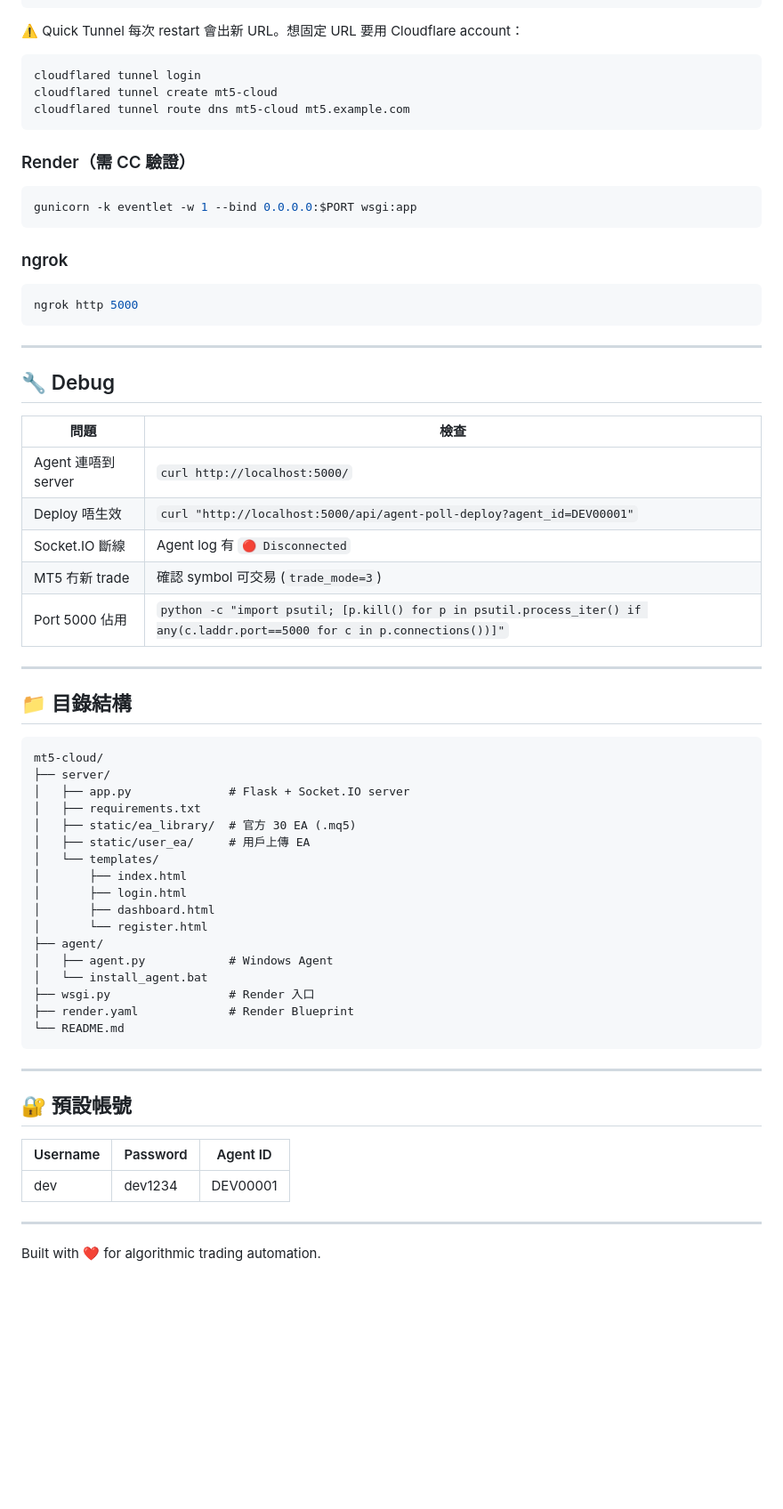
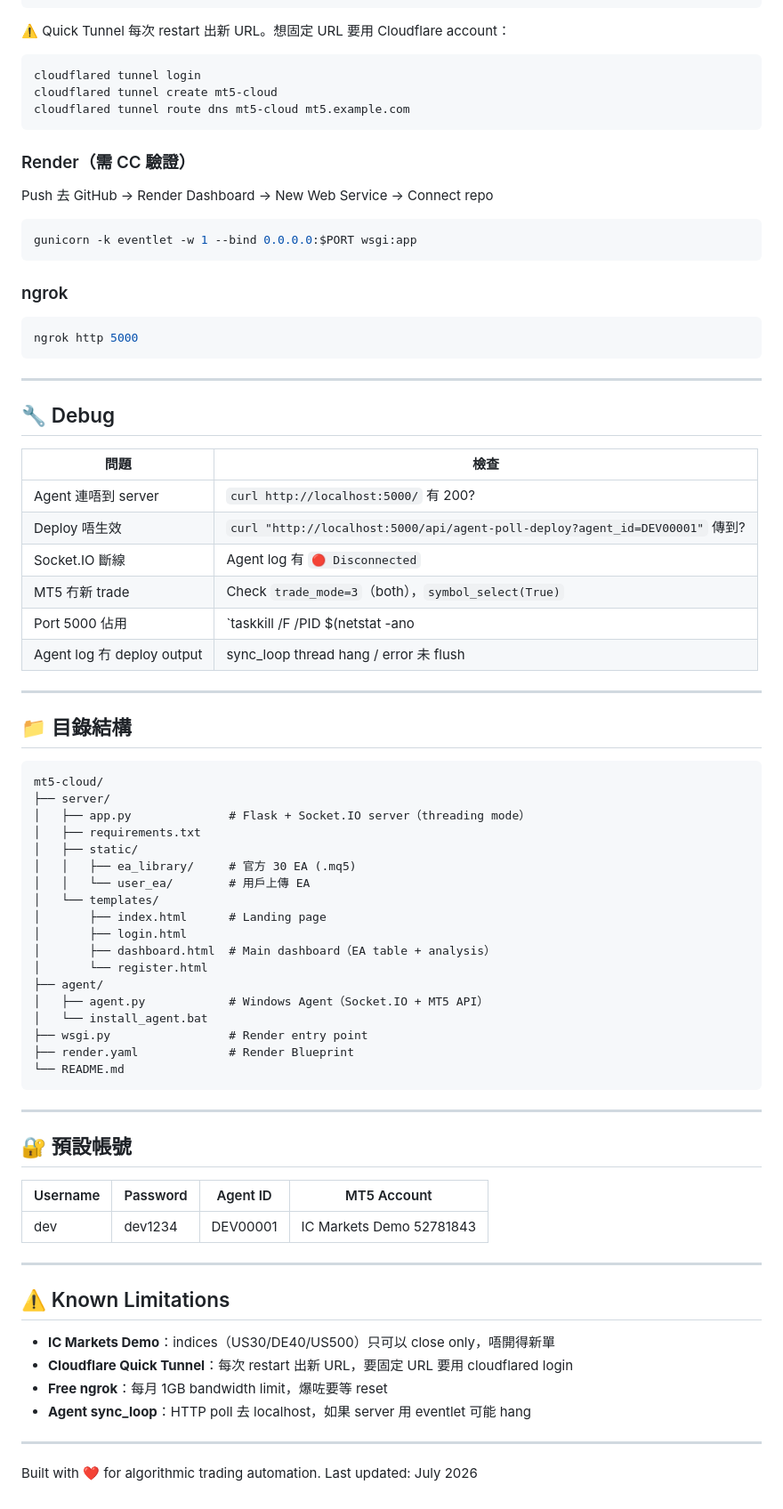
Before and after one commit to hongkpng856-blip/mt5-cloud, a Markdown page: README.md, the part around one of its changes. Shown at 89% size. Rendered like a GitHub page; blank space fills up the shorter version.

````diff
--- a/README.md
+++ b/README.md
@@ -100,8 +153,7 @@ curl -L -o cloudflared.exe https://github.com/cloudflare/cloudflared/releases/la
 cloudflared tunnel --url http://localhost:5000
 ```
 
-⚠️ Quick Tunnel 每次 restart 會出新 URL。想固定 URL 要用 Cloudflare account：
-
+⚠️ Quick Tunnel 每次 restart 出新 URL。想固定 URL 要用 Cloudflare account：
 ```bash
 cloudflared tunnel login
 cloudflared tunnel create mt5-cloud
@@ -109,6 +161,8 @@ cloudflared tunnel route dns mt5-cloud mt5.example.com
 ```
 
 ### Render（需 CC 驗證）
+
+Push 去 GitHub → Render Dashboard → New Web Service → Connect repo
 
 ```bash
 gunicorn -k eventlet -w 1 --bind 0.0.0.0:$PORT wsgi:app
@@ -126,11 +180,12 @@ ngrok http 5000
 
 | 問題 | 檢查 |
 |------|------|
-| Agent 連唔到 server | `curl http://localhost:5000/` |
-| Deploy 唔生效 | `curl "http://localhost:5000/api/agent-poll-deploy?agent_id=DEV00001"` |
+| Agent 連唔到 server | `curl http://localhost:5000/` 有 200? |
+| Deploy 唔生效 | `curl "http://localhost:5000/api/agent-poll-deploy?agent_id=DEV00001"` 傳到? |
 | Socket.IO 斷線 | Agent log 有 `🔴 Disconnected` |
-| MT5 冇新 trade | 確認 symbol 可交易 (`trade_mode=3`) |
-| Port 5000 佔用 | `python -c "import psutil; [p.kill() for p in psutil.process_iter() if any(c.laddr.port==5000 for c in p.connections())]"` |
+| MT5 冇新 trade | Check `trade_mode=3`（both），`symbol_select(True)` |
+| Port 5000 佔用 | `taskkill /F /PID $(netstat -ano | grep 5000 | awk '{print $5}')` |
+| Agent log 冇 deploy output | sync_loop thread hang / error 未 flush |
 
 ---
 
@@ -139,19 +194,20 @@ ngrok http 5000
 ```
 mt5-cloud/
 ├── server/
-│   ├── app.py              # Flask + Socket.IO server
+│   ├── app.py              # Flask + Socket.IO server（threading mode）
 │   ├── requirements.txt
-│   ├── static/ea_library/  # 官方 30 EA (.mq5)
-│   ├── static/user_ea/     # 用戶上傳 EA
+│   ├── static/
+│   │   ├── ea_library/     # 官方 30 EA (.mq5)
+│   │   └── user_ea/        # 用戶上傳 EA
 │   └── templates/
-│       ├── index.html
+│       ├── index.html      # Landing page
 │       ├── login.html
-│       ├── dashboard.html
+│       ├── dashboard.html  # Main dashboard（EA table + analysis）
 │       └── register.html
 ├── agent/
-│   ├── agent.py            # Windows Agent
+│   ├── agent.py            # Windows Agent（Socket.IO + MT5 API）
 │   └── install_agent.bat
-├── wsgi.py                 # Render 入口
+├── wsgi.py                 # Render entry point
 ├── render.yaml             # Render Blueprint
 └── README.md
 ```
@@ -160,10 +216,20 @@ mt5-cloud/
 
 ## 🔐 預設帳號
 
-| Username | Password | Agent ID |
-|----------|----------|----------|
-| dev | dev1234 | DEV00001 |
+| Username | Password | Agent ID | MT5 Account |
+|----------|----------|----------|-------------|
+| dev | dev1234 | DEV00001 | IC Markets Demo 52781843 |
+
+---
+
+## ⚠️ Known Limitations
+
+- **IC Markets Demo**：indices（US30/DE40/US500）只可以 close only，唔開得新單
+- **Cloudflare Quick Tunnel**：每次 restart 出新 URL，要固定 URL 要用 cloudflared login
+- **Free ngrok**：每月 1GB bandwidth limit，爆咗要等 reset
+- **Agent sync_loop**：HTTP poll 去 localhost，如果 server 用 eventlet 可能 hang
 
 ---
 
 Built with ❤️ for algorithmic trading automation.
+Last updated: July 2026
````
Also changed, not shown: other parts of README.md (+91 -38 lines).
